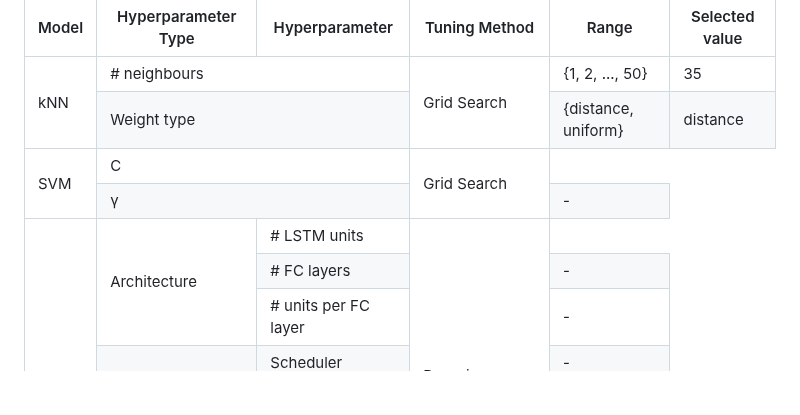
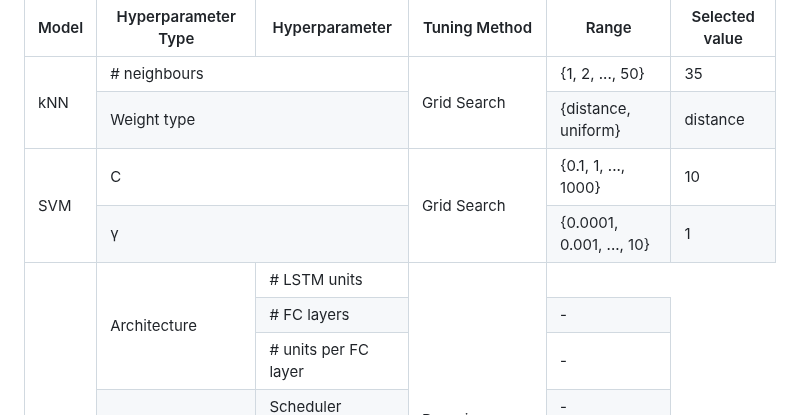
Before and after one commit to koen-47/descraibe-it, a Markdown page: README.md, the part around the change. Rendered like a GitHub page; blank space fills up the shorter version.

Commit message:
Testing with hyperparameter tuning table v2

```diff
--- a/README.md
+++ b/README.md
@@ -113,17 +113,20 @@ is used for smaller search spaces and Bayesian Optimization is used for larger o
         </tr>
         <tr>
             <td colspan="2">Weight type</td>
-             <td>{distance, uniform}</td>
+            <td>{distance, uniform}</td>
             <td>distance</td>
         </tr>
         <tr>
             <td rowspan=2>SVM</td>
             <td colspan="2">C</td>
             <td rowspan="2">Grid Search</td>
+            <td>{0.1, 1, ..., 1000}</td>
+            <td>10</td>
         </tr>
         <tr>
             <td colspan="2">γ</td>
-            <td>-</td>
+            <td>{0.0001, 0.001, ..., 10}</td>
+            <td>1</td>
         </tr>
         <tr>
             <td rowspan=9>LSTM</td>
```
